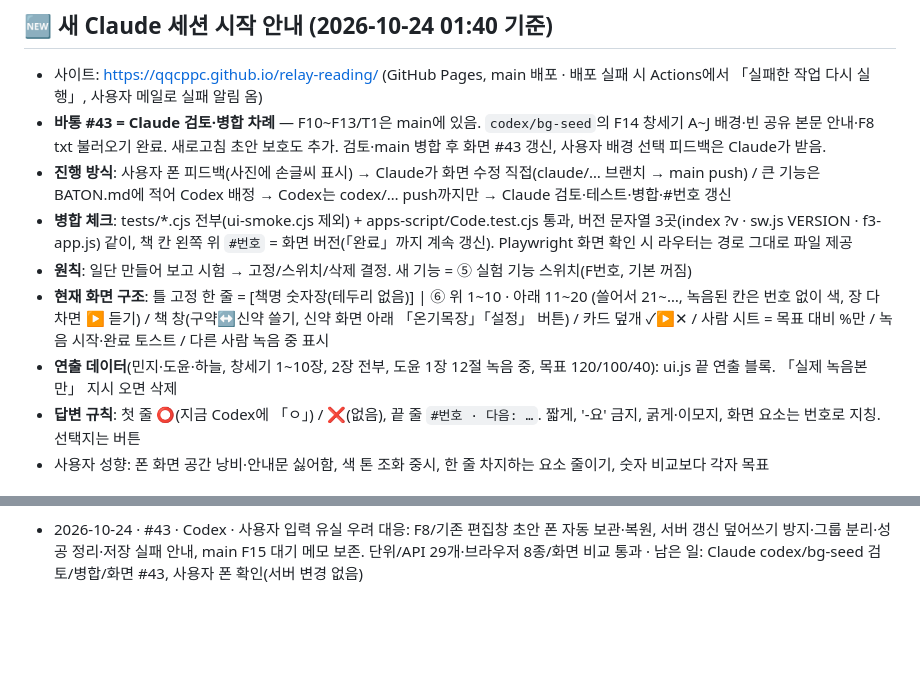
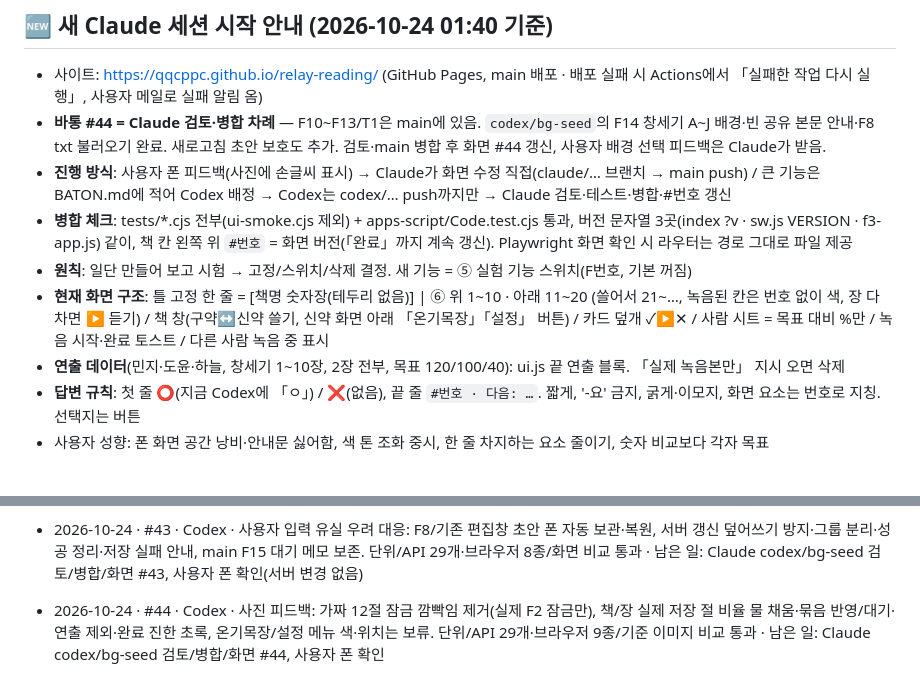
Before and after one commit to qqcppc/relay-reading, a Markdown page: HANDOVER.md, 2 parts joined by grey strips. Rendered like a GitHub page; blank space fills up the shorter version.

```diff
--- a/HANDOVER.md
+++ b/HANDOVER.md
@@ -2,12 +2,12 @@
 
 ## 🆕 새 Claude 세션 시작 안내 (2026-10-24 01:40 기준)
 - 사이트: https://qqcppc.github.io/relay-reading/ (GitHub Pages, main 배포 · 배포 실패 시 Actions에서 「실패한 작업 다시 실행」, 사용자 메일로 실패 알림 옴)
-- **바통 #43 = Claude 검토·병합 차례** — F10~F13/T1은 main에 있음. `codex/bg-seed`의 F14 창세기 A~J 배경·빈 공유 본문 안내·F8 txt 불러오기 완료. 새로고침 초안 보호도 추가. 검토·main 병합 후 화면 #43 갱신, 사용자 배경 선택 피드백은 Claude가 받음.
+- **바통 #44 = Claude 검토·병합 차례** — F10~F13/T1은 main에 있음. `codex/bg-seed`의 F14 창세기 A~J 배경·빈 공유 본문 안내·F8 txt 불러오기 완료. 새로고침 초안 보호도 추가. 검토·main 병합 후 화면 #44 갱신, 사용자 배경 선택 피드백은 Claude가 받음.
 - **진행 방식**: 사용자 폰 피드백(사진에 손글씨 표시) → Claude가 화면 수정 직접(claude/… 브랜치 → main push) / 큰 기능은 BATON.md에 적어 Codex 배정 → Codex는 codex/… push까지만 → Claude 검토·테스트·병합·#번호 갱신
 - **병합 체크**: tests/*.cjs 전부(ui-smoke.cjs 제외) + apps-script/Code.test.cjs 통과, 버전 문자열 3곳(index ?v · sw.js VERSION · f3-app.js) 같이, 책 칸 왼쪽 위 `#번호` = 화면 버전(「완료」까지 계속 갱신). Playwright 화면 확인 시 라우터는 경로 그대로 파일 제공
 - **원칙**: 일단 만들어 보고 시험 → 고정/스위치/삭제 결정. 새 기능 = ⑤ 실험 기능 스위치(F번호, 기본 꺼짐)
 - **현재 화면 구조**: 틀 고정 한 줄 = [책명 숫자장(테두리 없음)] | ⑥ 위 1~10 · 아래 11~20 (쓸어서 21~…, 녹음된 칸은 번호 없이 색, 장 다 차면 ▶ 듣기) / 책 창(구약↔신약 쓸기, 신약 화면 아래 「온기목장」「설정」 버튼) / 카드 덮개 ✓▶✕ / 사람 시트 = 목표 대비 %만 / 녹음 시작·완료 토스트 / 다른 사람 녹음 중 표시
-- **연출 데이터**(민지·도윤·하늘, 창세기 1~10장, 2장 전부, 도윤 1장 12절 녹음 중, 목표 120/100/40): ui.js 끝 연출 블록. 「실제 녹음본만」 지시 오면 삭제
+- **연출 데이터**(민지·도윤·하늘, 창세기 1~10장, 2장 전부, 목표 120/100/40): ui.js 끝 연출 블록. 「실제 녹음본만」 지시 오면 삭제
 - **답변 규칙**: 첫 줄 ⭕(지금 Codex에 「ㅇ」) / ❌(없음), 끝 줄 `#번호 · 다음: …`. 짧게, '-요' 금지, 굵게·이모지, 화면 요소는 번호로 지칭. 선택지는 버튼
 - 사용자 성향: 폰 화면 공간 낭비·안내문 싫어함, 색 톤 조화 중시, 한 줄 차지하는 요소 줄이기, 숫자 비교보다 각자 목표
 
@@ -134,3 +134,5 @@
 - 2026-10-24 · #42 · Codex · F14 창세기 A~J·동작 줄이기/다크/오프라인 그림 캐시·빈 본문 F8 직접 진입·UTF-8/UTF-16 txt 가져오기 구현, 단위/API 29개·브라우저 7종/화면 비교 통과 · 남은 일: Claude 검토/병합/화면 #42, 사용자 실제 폰 배경 선택/파일 확인(서버 변경 없음)
 
 - 2026-10-24 · #43 · Codex · 사용자 입력 유실 우려 대응: F8/기존 편집창 초안 폰 자동 보관·복원, 서버 갱신 덮어쓰기 방지·그룹 분리·성공 정리·저장 실패 안내, main F15 대기 메모 보존. 단위/API 29개·브라우저 8종/화면 비교 통과 · 남은 일: Claude codex/bg-seed 검토/병합/화면 #43, 사용자 폰 확인(서버 변경 없음)
+
+- 2026-10-24 · #44 · Codex · 사진 피드백: 가짜 12절 잠금 깜빡임 제거(실제 F2 잠금만), 책/장 실제 저장 절 비율 물 채움·묶음 반영/대기·연출 제외·완료 진한 초록, 온기목장/설정 메뉴 색·위치는 보류. 단위/API 29개·브라우저 9종/기준 이미지 비교 통과 · 남은 일: Claude codex/bg-seed 검토/병합/화면 #44, 사용자 폰 확인
```
Also changed, not shown: BATON.md (+13 -12 lines), UI.md (+8 -0 lines).
